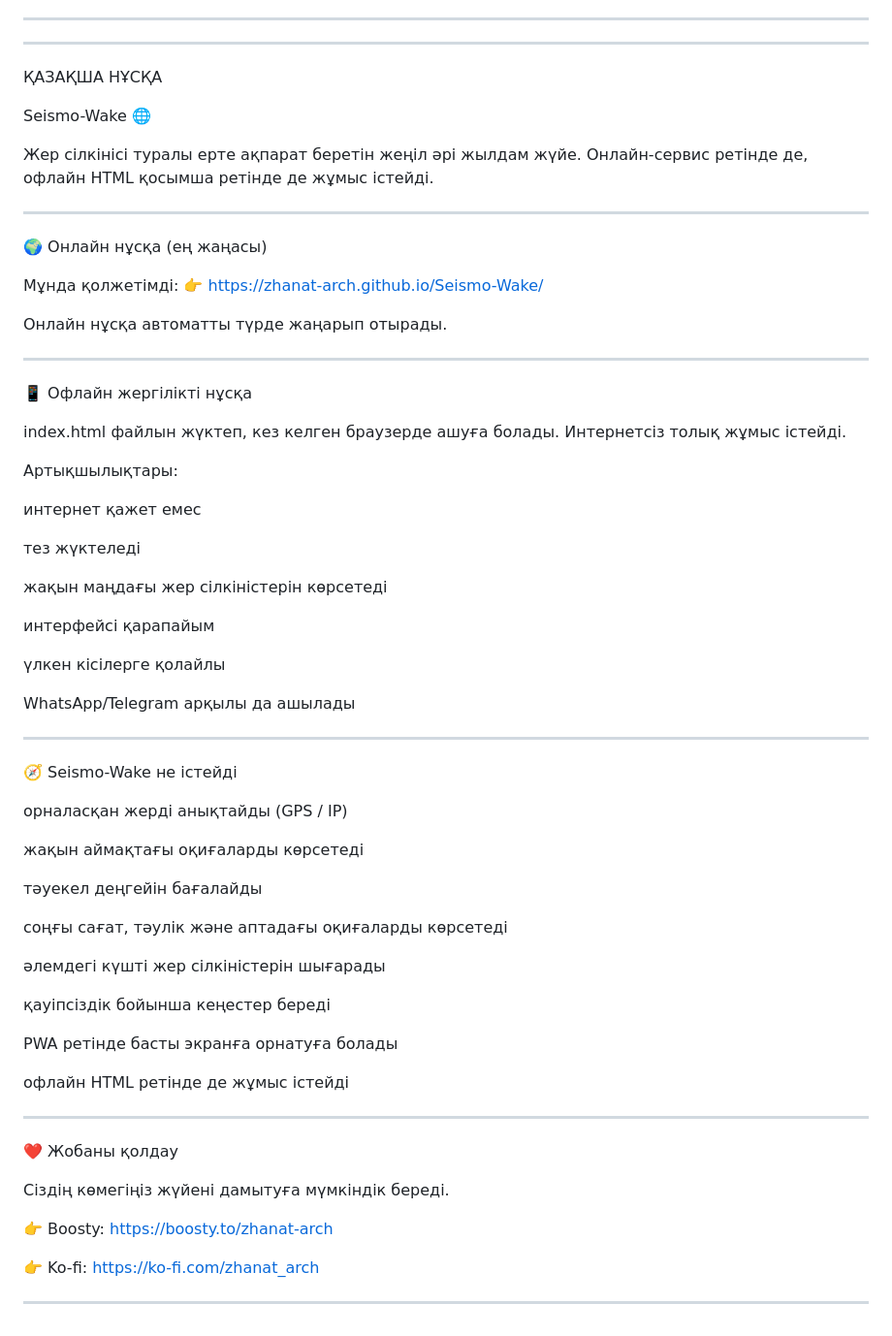
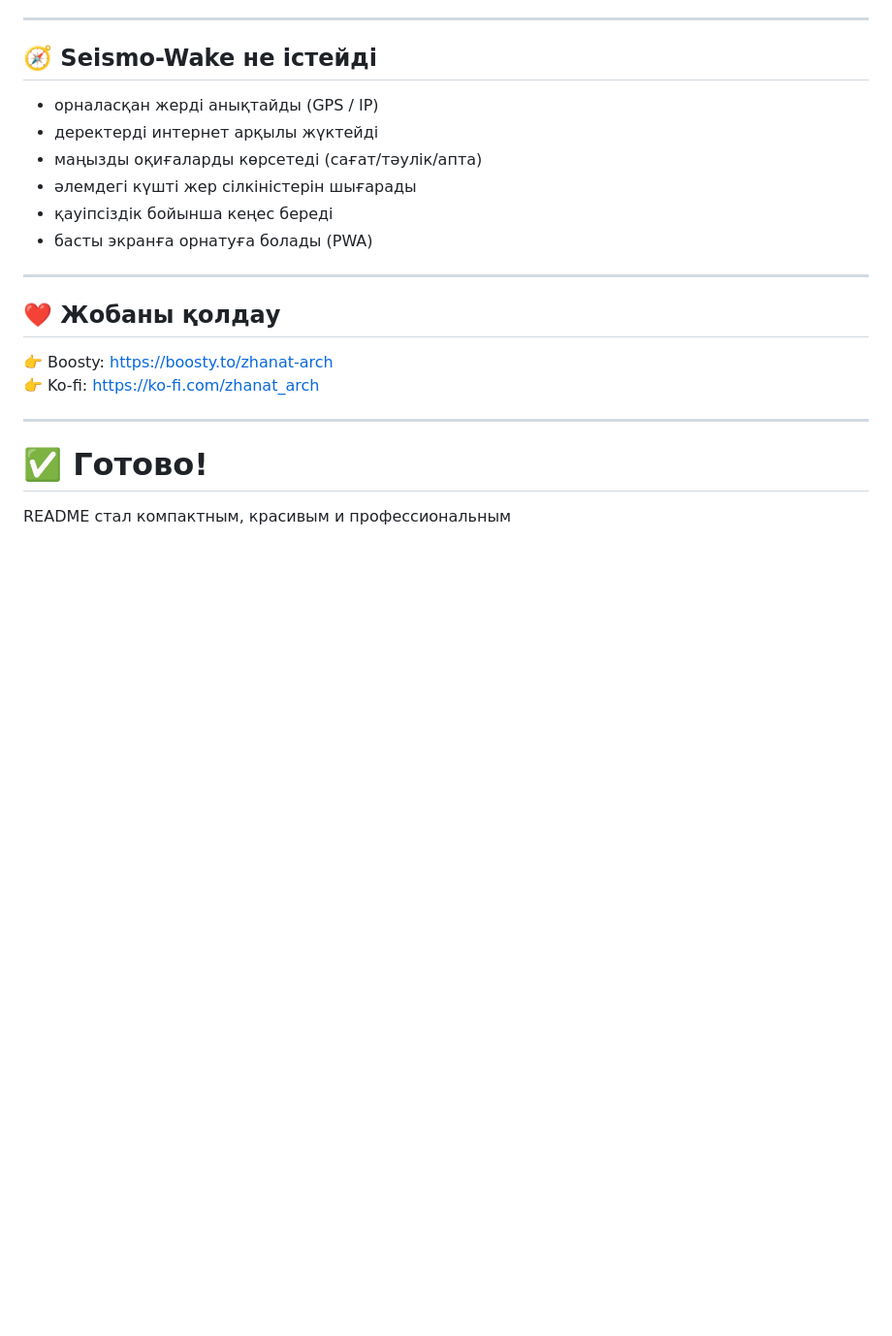
Before and after one commit to zhanat-arch/Seismo-Wake, a Markdown page: README.md, the part around the change printed below. Shown: that part at 97% size. Rendered like a GitHub page; folded sections open; blank space fills up the shorter version.

```diff
--- a/README.md
+++ b/README.md
@@ -158,83 +104,23 @@ Thank you for supporting independent development.
 
 ---
 
+## 🧭 Seismo-Wake не істейді
+- орналасқан жерді анықтайды (GPS / IP)
+- деректерді интернет арқылы жүктейді
+- маңызды оқиғаларды көрсетеді (сағат/тәулік/апта)
+- әлемдегі күшті жер сілкіністерін шығарады
+- қауіпсіздік бойынша кеңес береді
+- басты экранға орнатуға болады (PWA)
 
 ---
 
-ҚАЗАҚША НҰСҚА
+## ❤️ Жобаны қолдау
+👉 Boosty: https://boosty.to/zhanat-arch
+👉 Ko-fi: https://ko-fi.com/zhanat_arch
 
-Seismo-Wake 🌐
-
-Жер сілкінісі туралы ерте ақпарат беретін жеңіл әрі жылдам жүйе.
-Онлайн-сервис ретінде де, офлайн HTML қосымша ретінде де жұмыс істейді.
-
+</details>
 
 ---
 
-🌍 Онлайн нұсқа (ең жаңасы)
-
-Мұнда қолжетімді:
-👉 https://zhanat-arch.github.io/Seismo-Wake/
-
-Онлайн нұсқа автоматты түрде жаңарып отырады.
-
-
----
-
-📱 Офлайн жергілікті нұсқа
-
-index.html файлын жүктеп, кез келген браузерде ашуға болады.
-Интернетсіз толық жұмыс істейді.
-
-Артықшылықтары:
-
-интернет қажет емес
-
-тез жүктеледі
-
-жақын маңдағы жер сілкіністерін көрсетеді
-
-интерфейсі қарапайым
-
-үлкен кісілерге қолайлы
-
-WhatsApp/Telegram арқылы да ашылады
-
-
-
----
-
-🧭 Seismo-Wake не істейді
-
-орналасқан жерді анықтайды (GPS / IP)
-
-жақын аймақтағы оқиғаларды көрсетеді
-
-тәуекел деңгейін бағалайды
-
-соңғы сағат, тәулік және аптадағы оқиғаларды көрсетеді
-
-әлемдегі күшті жер сілкіністерін шығарады
-
-қауіпсіздік бойынша кеңестер береді
-
-PWA ретінде басты экранға орнатуға болады
-
-офлайн HTML ретінде де жұмыс істейді
-
-
-
----
-
-❤️ Жобаны қолдау
-
-Сіздің көмегіңіз жүйені дамытуға мүмкіндік береді.
-
-👉 Boosty:
-https://boosty.to/zhanat-arch
-
-👉 Ko-fi:
-https://ko-fi.com/zhanat_arch
-
-
----
+# ✅ Готово!
+README стал компактным, красивым и профессиональным
```
Also changed, not shown: other parts of README.md (+61 -115 lines).
